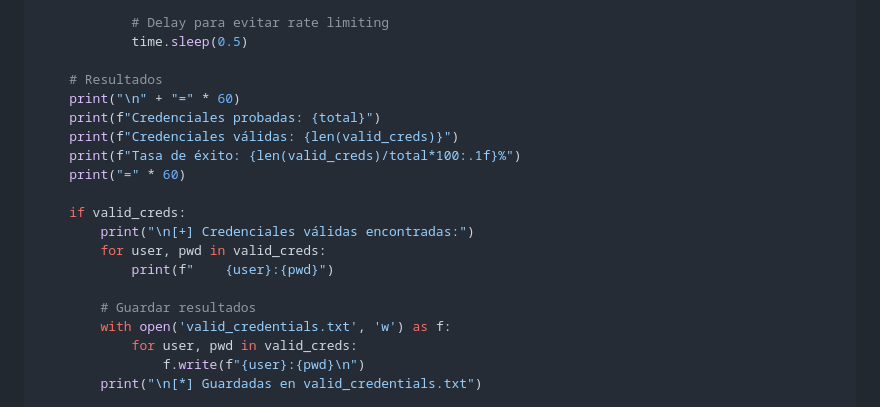
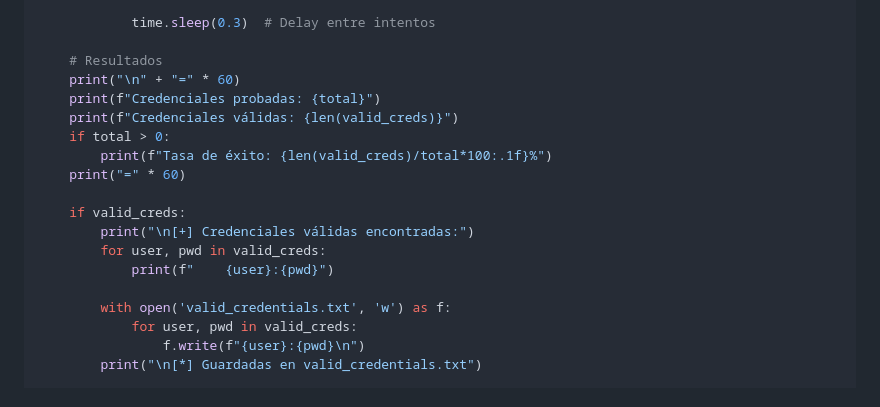
Before and after one commit to edelahozuah/intro-to-password-workshop, a Markdown page: exercises/module6/README.md, the part around one of its changes. Rendered like a GitHub page.

```diff
--- a/exercises/module6/README.md
+++ b/exercises/module6/README.md
@@ -191,12 +195,12 @@ def main():
 
-            # Delay para evitar rate limiting
-            time.sleep(0.5)
+            time.sleep(0.3)  # Delay entre intentos
 
     # Resultados
     print("\n" + "=" * 60)
     print(f"Credenciales probadas: {total}")
     print(f"Credenciales válidas: {len(valid_creds)}")
-    print(f"Tasa de éxito: {len(valid_creds)/total*100:.1f}%")
+    if total > 0:
+        print(f"Tasa de éxito: {len(valid_creds)/total*100:.1f}%")
     print("=" * 60)
 
     if valid_creds:
@@ -204,7 +208,6 @@ def main():
         for user, pwd in valid_creds:
             print(f"    {user}:{pwd}")
 
-        # Guardar resultados
         with open('valid_credentials.txt', 'w') as f:
             for user, pwd in valid_creds:
                 f.write(f"{user}:{pwd}\n")
```
Also changed, not shown: other parts of exercises/module6/README.md (+40 -36 lines).
